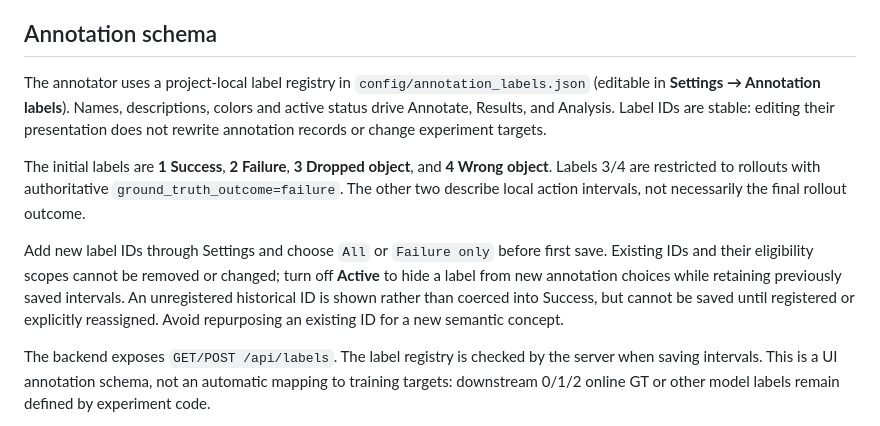
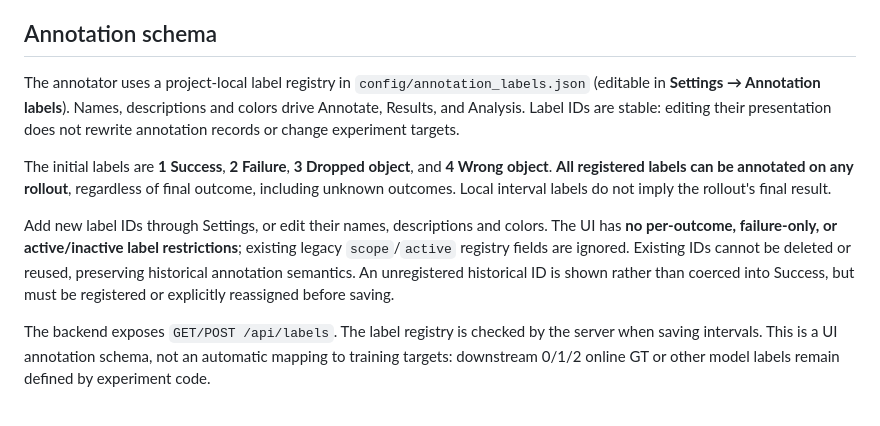
Before and after one commit to Destiny-Peng/tactile_webui, a Markdown page: README.md, the part around the change. Rendered like a GitHub page.

Commit message:
Document unrestricted label selection and legacy registry compatibility

```diff
--- a/README.md
+++ b/README.md
@@ -85,11 +85,11 @@ The synchronized tactile diagnostic viewer remains directly available at `http:/
 
 ## Annotation schema
 
-The annotator uses a project-local label registry in `config/annotation_labels.json` (editable in **Settings → Annotation labels**). Names, descriptions, colors and active status drive Annotate, Results, and Analysis. Label IDs are stable: editing their presentation does not rewrite annotation records or change experiment targets.
+The annotator uses a project-local label registry in `config/annotation_labels.json` (editable in **Settings → Annotation labels**). Names, descriptions and colors drive Annotate, Results, and Analysis. Label IDs are stable: editing their presentation does not rewrite annotation records or change experiment targets.
 
-The initial labels are **1 Success**, **2 Failure**, **3 Dropped object**, and **4 Wrong object**. Labels 3/4 are restricted to rollouts with authoritative `ground_truth_outcome=failure`. The other two describe local action intervals, not necessarily the final rollout outcome.
+The initial labels are **1 Success**, **2 Failure**, **3 Dropped object**, and **4 Wrong object**. **All registered labels can be annotated on any rollout**, regardless of final outcome, including unknown outcomes. Local interval labels do not imply the rollout's final result.
 
-Add new label IDs through Settings and choose `All` or `Failure only` before first save. Existing IDs and their eligibility scopes cannot be removed or changed; turn off **Active** to hide a label from new annotation choices while retaining previously saved intervals. An unregistered historical ID is shown rather than coerced into Success, but cannot be saved until registered or explicitly reassigned. Avoid repurposing an existing ID for a new semantic concept.
+Add new label IDs through Settings, or edit their names, descriptions and colors. The UI has **no per-outcome, failure-only, or active/inactive label restrictions**; existing legacy `scope`/`active` registry fields are ignored. Existing IDs cannot be deleted or reused, preserving historical annotation semantics. An unregistered historical ID is shown rather than coerced into Success, but must be registered or explicitly reassigned before saving.
 
 The backend exposes `GET/POST /api/labels`. The label registry is checked by the server when saving intervals. This is a UI annotation schema, not an automatic mapping to training targets: downstream 0/1/2 online GT or other model labels remain defined by experiment code.
 
```
